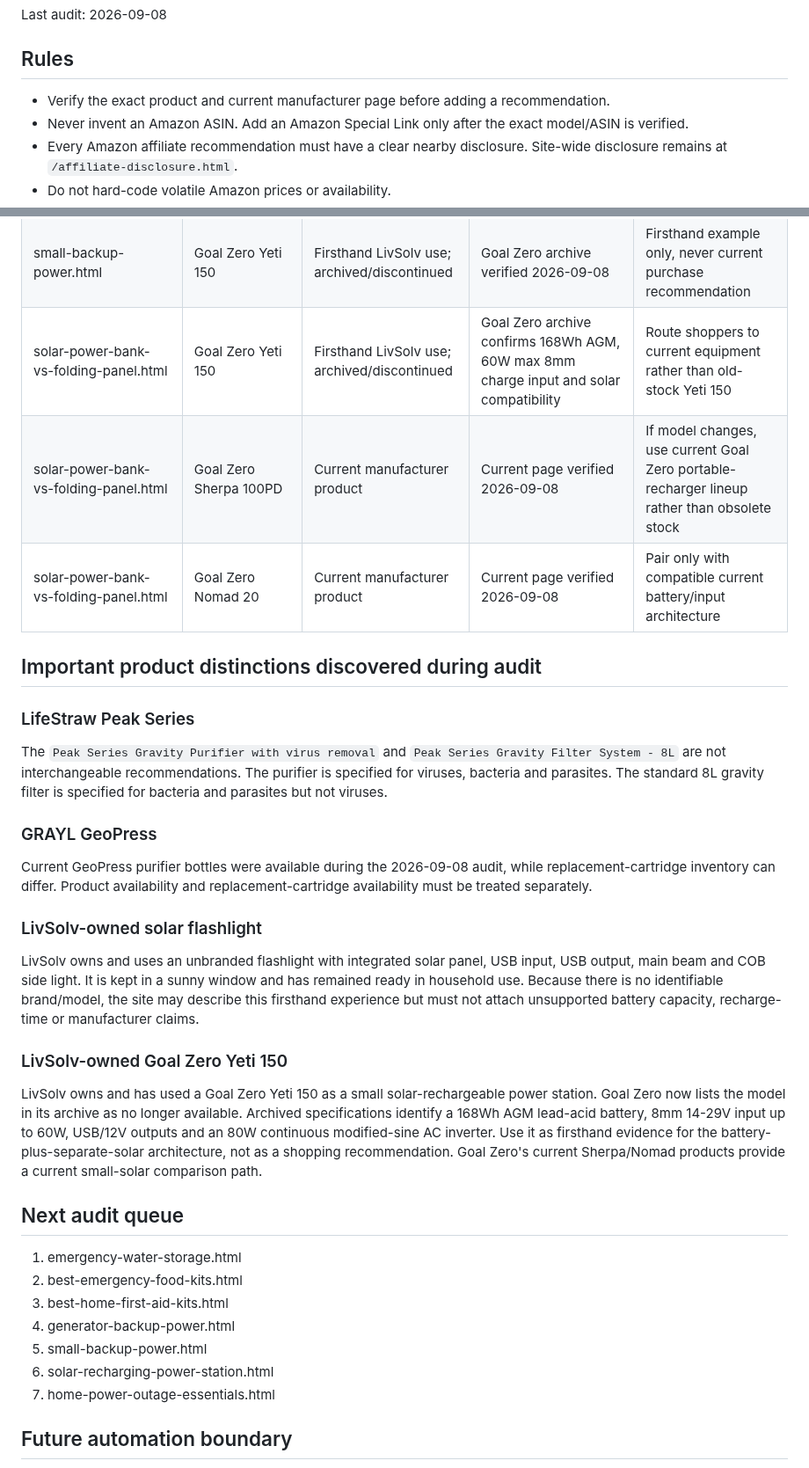
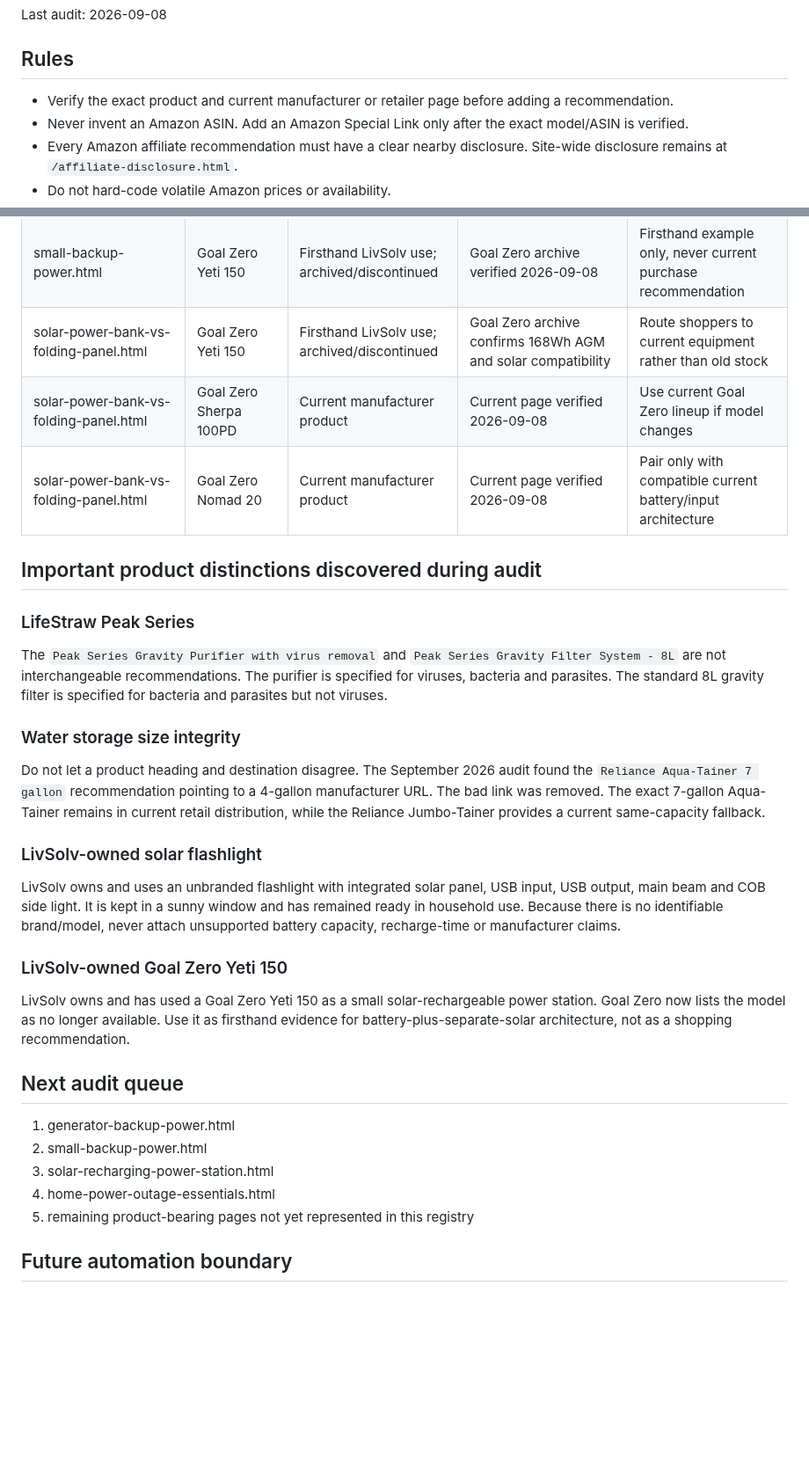
Before and after one commit to eyesonproductions-lgtm/LIVSOLV, a Markdown page: products/link-health.md, 2 parts joined by grey strips. Shown at 88% size. Drawn GitHub-style; blank space fills up the shorter version.

Commit message:
Record water storage link audit

```diff
--- a/products/link-health.md
+++ b/products/link-health.md
@@ -4,7 +4,7 @@ Last audit: 2026-09-08
 
 ## Rules
 
-- Verify the exact product and current manufacturer page before adding a recommendation.
+- Verify the exact product and current manufacturer or retailer page before adding a recommendation.
 - Never invent an Amazon ASIN. Add an Amazon Special Link only after the exact model/ASIN is verified.
 - Every Amazon affiliate recommendation must have a clear nearby disclosure. Site-wide disclosure remains at `/affiliate-disclosure.html`.
 - Do not hard-code volatile Amazon prices or availability.
@@ -40,8 +38,8 @@ Last audit: 2026-09-08
 | car-emergency-kit.html | DEWALT DCC020IB | Manufacturer | Current official product page verified | 12V DC input provides alternate path even without a charged DEWALT battery |
 | car-emergency-kit.html | Unbranded solar + USB flashlight | Firsthand LivSolv use; no commerce link | Owned and used; exact manufacturer/model unknown | Recommend feature architecture only; never invent specs |
 | small-backup-power.html | Goal Zero Yeti 150 | Firsthand LivSolv use; archived/discontinued | Goal Zero archive verified 2026-09-08 | Firsthand example only, never current purchase recommendation |
-| solar-power-bank-vs-folding-panel.html | Goal Zero Yeti 150 | Firsthand LivSolv use; archived/discontinued | Goal Zero archive confirms 168Wh AGM, 60W max 8mm charge input and solar compatibility | Route shoppers to current equipment rather than old-stock Yeti 150 |
-| solar-power-bank-vs-folding-panel.html | Goal Zero Sherpa 100PD | Current manufacturer product | Current page verified 2026-09-08 | If model changes, use current Goal Zero portable-recharger lineup rather than obsolete stock |
+| solar-power-bank-vs-folding-panel.html | Goal Zero Yeti 150 | Firsthand LivSolv use; archived/discontinued | Goal Zero archive confirms 168Wh AGM and solar compatibility | Route shoppers to current equipment rather than old stock |
+| solar-power-bank-vs-folding-panel.html | Goal Zero Sherpa 100PD | Current manufacturer product | Current page verified 2026-09-08 | Use current Goal Zero lineup if model changes |
 | solar-power-bank-vs-folding-panel.html | Goal Zero Nomad 20 | Current manufacturer product | Current page verified 2026-09-08 | Pair only with compatible current battery/input architecture |
 
 ## Important product distinctions discovered during audit
@@ -49,24 +47,22 @@ Last audit: 2026-09-08
 ### LifeStraw Peak Series
 The `Peak Series Gravity Purifier with virus removal` and `Peak Series Gravity Filter System - 8L` are not interchangeable recommendations. The purifier is specified for viruses, bacteria and parasites. The standard 8L gravity filter is specified for bacteria and parasites but not viruses.
 
-### GRAYL GeoPress
-Current GeoPress purifier bottles were available during the 2026-09-08 audit, while replacement-cartridge inventory can differ. Product availability and replacement-cartridge availability must be treated separately.
+### Water storage size integrity
+Do not let a product heading and destination disagree. The September 2026 audit found the `Reliance Aqua-Tainer 7 gallon` recommendation pointing to a 4-gallon manufacturer URL. The bad link was removed. The exact 7-gallon Aqua-Tainer remains in current retail distribution, while the Reliance Jumbo-Tainer provides a current same-capacity fallback.
 
 ### LivSolv-owned solar flashlight
-LivSolv owns and uses an unbranded flashlight with integrated solar panel, USB input, USB output, main beam and COB side light. It is kept in a sunny window and has remained ready in household use. Because there is no identifiable brand/model, the site may describe this firsthand experience but must not attach unsupported battery capacity, recharge-time or manufacturer claims.
+LivSolv owns and uses an unbranded flashlight with integrated solar panel, USB input, USB output, main beam and COB side light. It is kept in a sunny window and has remained ready in household use. Because there is no identifiable brand/model, never attach unsupported battery capacity, recharge-time or manufacturer claims.
 
 ### LivSolv-owned Goal Zero Yeti 150
-LivSolv owns and has used a Goal Zero Yeti 150 as a small solar-rechargeable power station. Goal Zero now lists the model in its archive as no longer available. Archived specifications identify a 168Wh AGM lead-acid battery, 8mm 14-29V input up to 60W, USB/12V outputs and an 80W continuous modified-sine AC inverter. Use it as firsthand evidence for the battery-plus-separate-solar architecture, not as a shopping recommendation. Goal Zero's current Sherpa/Nomad products provide a current small-solar comparison path.
+LivSolv owns and has used a Goal Zero Yeti 150 as a small solar-rechargeable power station. Goal Zero now lists the model as no longer available. Use it as firsthand evidence for battery-plus-separate-solar architecture, not as a shopping recommendation.
 
 ## Next audit queue
 
-1. emergency-water-storage.html
-2. best-emergency-food-kits.html
-3. best-home-first-aid-kits.html
-4. generator-backup-power.html
-5. small-backup-power.html
-6. solar-recharging-power-station.html
-7. home-power-outage-essentials.html
+1. generator-backup-power.html
+2. small-backup-power.html
+3. solar-recharging-power-station.html
+4. home-power-outage-essentials.html
+5. remaining product-bearing pages not yet represented in this registry
 
 ## Future automation boundary
 
```
Also changed, not shown: other parts of products/link-health.md (+5 -7 lines).
